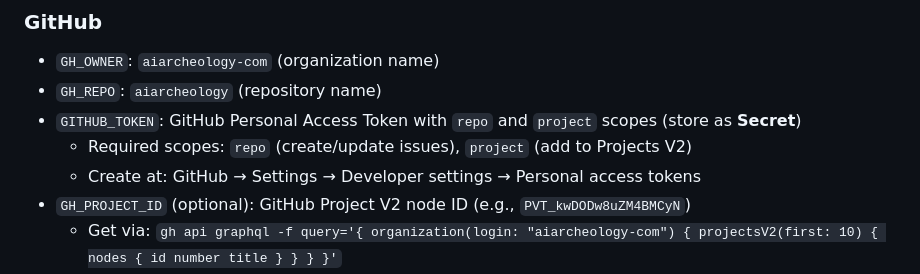
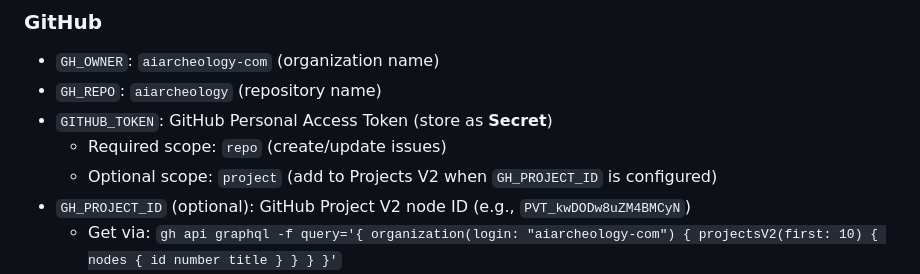
Before and after one commit to aiarcheology-com/aiarcheology, a Markdown page: cloudflare/README.md, the part around the change. GitHub-like rendering.

Commit message:
Update cloudflare/README.md
Co-authored-by: Copilot <175728472+Copilot@users.noreply.github.com>

```diff
--- a/cloudflare/README.md
+++ b/cloudflare/README.md
@@ -80,9 +80,9 @@ In Cloudflare Worker **Settings → Variables**, set:
 
 - `GH_OWNER`: `aiarcheology-com` (organization name)
 - `GH_REPO`: `aiarcheology` (repository name)
-- `GITHUB_TOKEN`: GitHub Personal Access Token with `repo` and `project` scopes (store as **Secret**)
-  - Required scopes: `repo` (create/update issues), `project` (add to Projects V2)
-  - Create at: GitHub → Settings → Developer settings → Personal access tokens
+- `GITHUB_TOKEN`: GitHub Personal Access Token (store as **Secret**)
+  - Required scope: `repo` (create/update issues)
+  - Optional scope: `project` (add to Projects V2 when `GH_PROJECT_ID` is configured)
 - `GH_PROJECT_ID` (optional): GitHub Project V2 node ID (e.g., `PVT_kwDODw8uZM4BMCyN`)
   - Get via: `gh api graphql -f query='{ organization(login: "aiarcheology-com") { projectsV2(first: 10) { nodes { id number title } } } }'`
   - If not set, issues will still be created but not automatically added to the project
```
